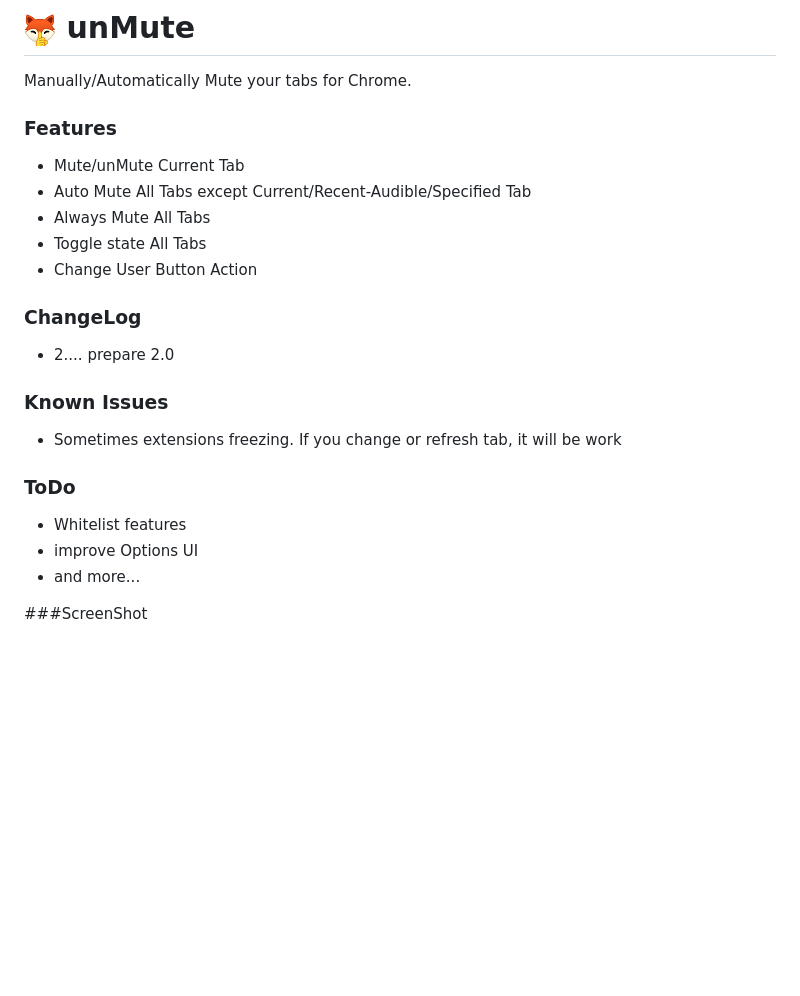
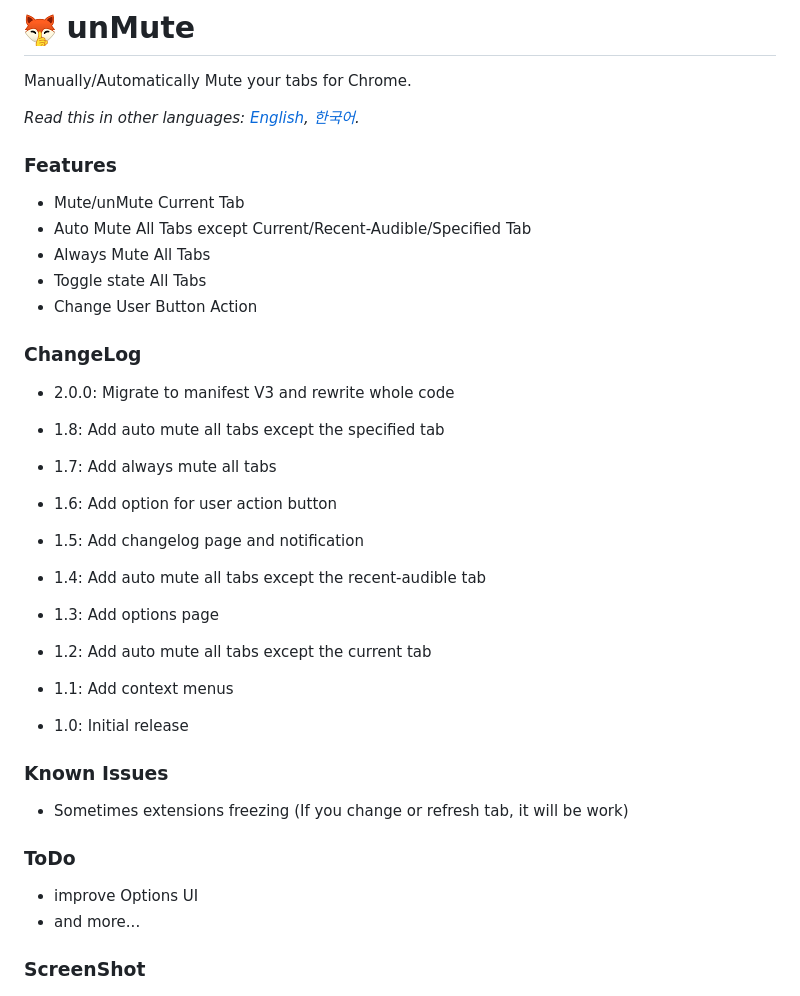
Before and after one commit to jnosis/unMute, a Markdown page: README.md, the part around the change. GitHub-like rendering; blank space fills up the shorter version.

Commit message:
Add changelogs and korean README

```diff
--- a/README.md
+++ b/README.md
@@ -1,6 +1,8 @@
 # ![](image/icons/prod/icon32.png) unMute
 
 Manually/Automatically Mute your tabs for Chrome.
+
+<span style="font-size:0.8em">_Read this in other languages: [English](README.md), [한국어](README.ko.md)._</span>
 
 ### Features
 
@@ -12,19 +14,28 @@ Manually/Automatically Mute your tabs for Chrome.
 
 ### ChangeLog
 
-- 2.... prepare 2.0
+- 2.0.0: Migrate to manifest V3 and rewrite whole code
+
+- 1.8: Add auto mute all tabs except the specified tab
+- 1.7: Add always mute all tabs
+- 1.6: Add option for user action button
+- 1.5: Add changelog page and notification
+- 1.4: Add auto mute all tabs except the recent-audible tab
+- 1.3: Add options page
+- 1.2: Add auto mute all tabs except the current tab
+- 1.1: Add context menus
+- 1.0: Initial release
 
 ### Known Issues
 
-- Sometimes extensions freezing. If you change or refresh tab, it will be work
+- Sometimes extensions freezing (If you change or refresh tab, it will be work)
 
 ### ToDo
 
-- Whitelist features
 - improve Options UI
 - and more...
 
-###ScreenShot
+### ScreenShot
 
 ![](image/screenshot/screenshot_shortcut.png)
 ![](image/screenshot/screenshot_context_menus.png)
```
Also changed, not shown: README.ko.md (added, +47 -0 lines), image/screenshot/screenshot_shortcut_ko.png (added), 5 other files.
